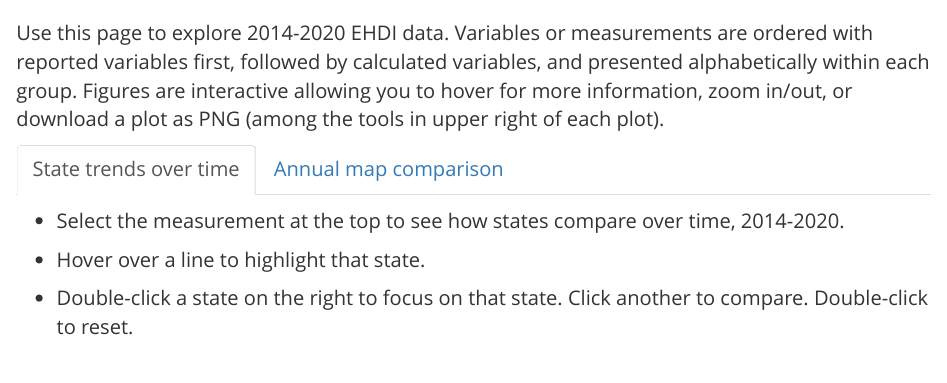
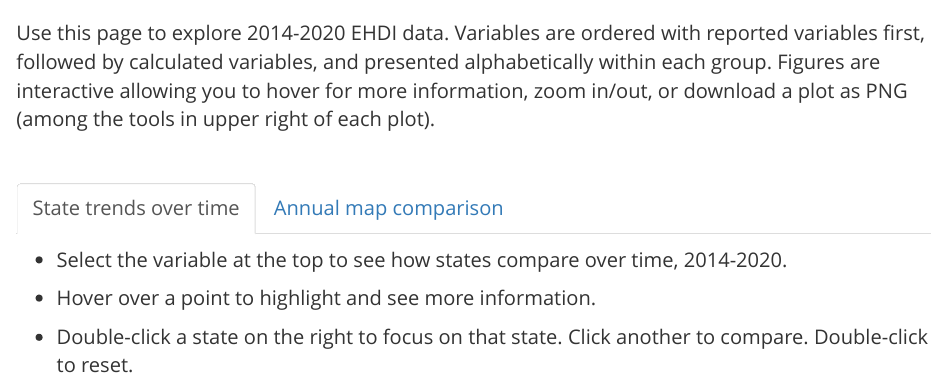
Before and after one commit to vchai09/vchai09.github.io, an R Markdown document (DataExplorationTabs_published20230908.Rmd): the page in a window 1100 px wide, from 220 px down. Rendered offline with R 4.5, knitr and Pandoc, with nearby package versions; some code elsewhere in the file could not run offline.

Commit message:
Add files via upload

````diff
--- a/DataExplorationTabs_published20230908.Rmd
+++ b/DataExplorationTabs_published20230908.Rmd
@@ -191,14 +191,15 @@ r1 <- r1 %>%
 
 # {.tabset}
 
-Use this page to explore 2014-2020 EHDI data. Variables or measurements are ordered with reported variables first, followed by calculated variables, and presented alphabetically within each group. Figures are interactive allowing you to hover for more information, zoom in/out, or download a plot as PNG (among the tools in upper right of each plot).
+Use this page to explore 2014-2020 EHDI data. Variables are ordered with reported variables first, followed by calculated variables, and presented alphabetically within each group. Figures are interactive allowing you to hover for more information, zoom in/out, or download a plot as PNG (among the tools in upper right of each plot).
 
+<br>
 
 ## State trends over time
 
-- Select the measurement at the top to see how states compare over time, 2014-2020.
+- Select the variable at the top to see how states compare over time, 2014-2020.
 
-- Hover over a line to highlight that state.
+- Hover over a point to highlight and see more information.
 
 - Double-click a state on the right to focus on that state. Click another to compare. Double-click to reset.
 
@@ -246,7 +247,9 @@ Data not available for every state in 2014-2020. See Data Availability Table for
 
 ## Annual map comparison
 
-With this code we can map to a state the results of a variable in a year. Users can select a single variable and a single year.
+- Select the variable and year at the top to see how states compare.
+
+- Hover over a state to see more information.
 
 ```{r}
 
````
Also changed, not shown: DataExplorationTabs_published20230908.Rmd (2 more changed lines).
